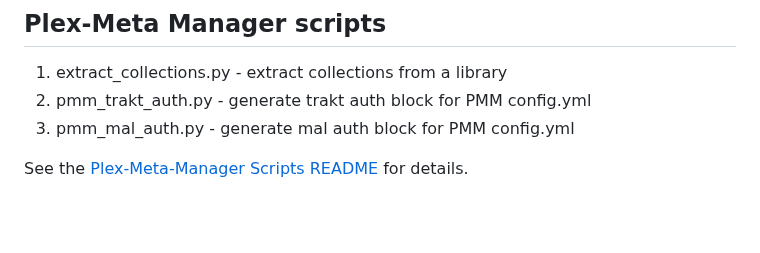
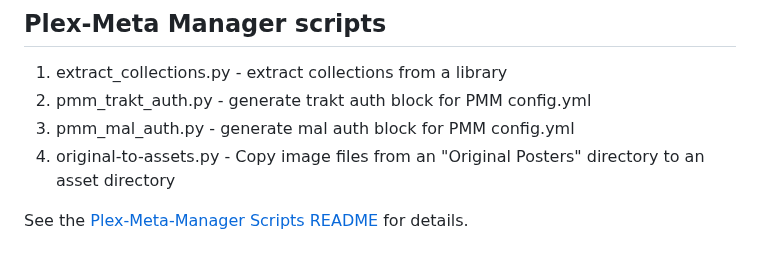
Before and after one commit to chazlarson/Media-Scripts, a Markdown page: README.md, the part around the change. GitHub-like rendering; blank space fills up the shorter version.

```diff
--- a/README.md
+++ b/README.md
@@ -84,6 +84,7 @@ See the [Plex Scripts README](Plex/README.md) for details.
 1. extract_collections.py - extract collections from a library
 2. pmm_trakt_auth.py - generate trakt auth block for PMM config.yml
 3. pmm_mal_auth.py - generate mal auth block for PMM config.yml
+4. original-to-assets.py - Copy image files from an "Original Posters" directory to an asset directory
 
 See the [Plex-Meta-Manager Scripts README](Plex-Meta-Manager/README.md) for details.
 
```
